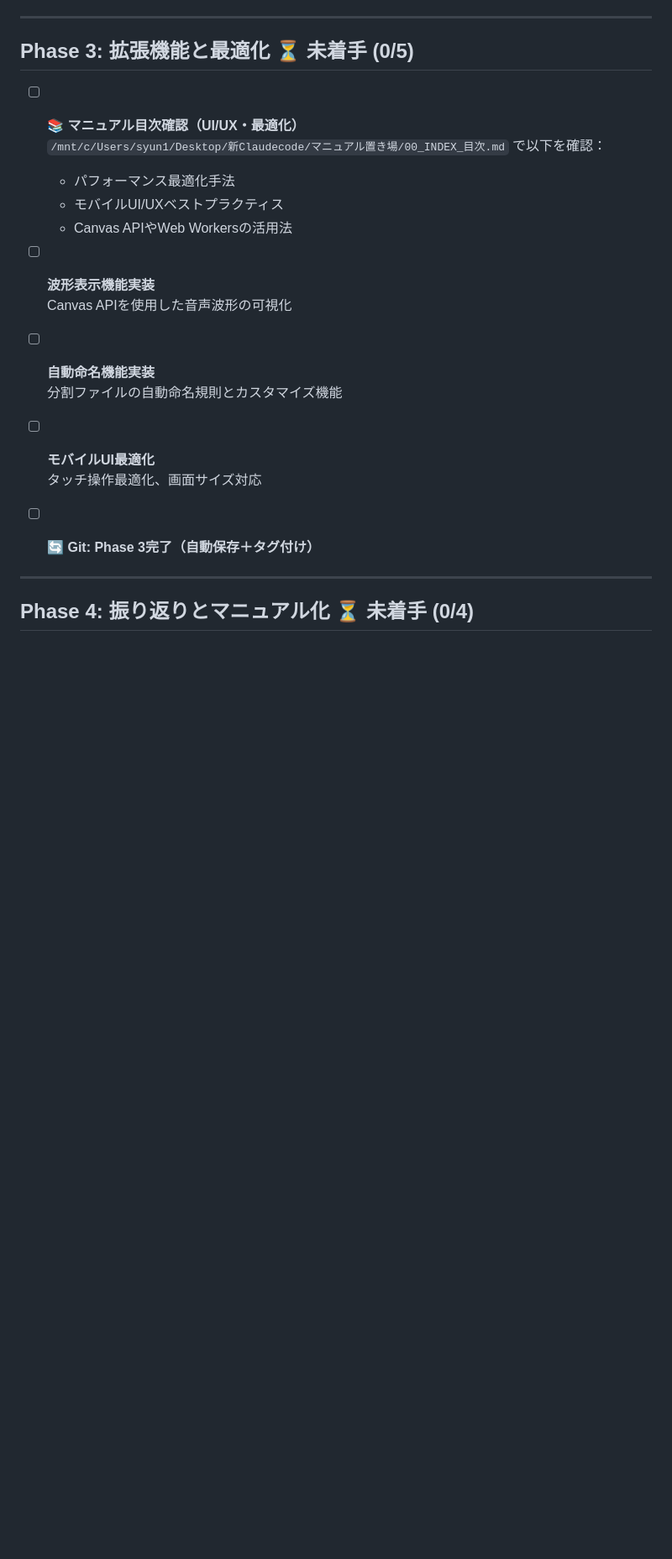
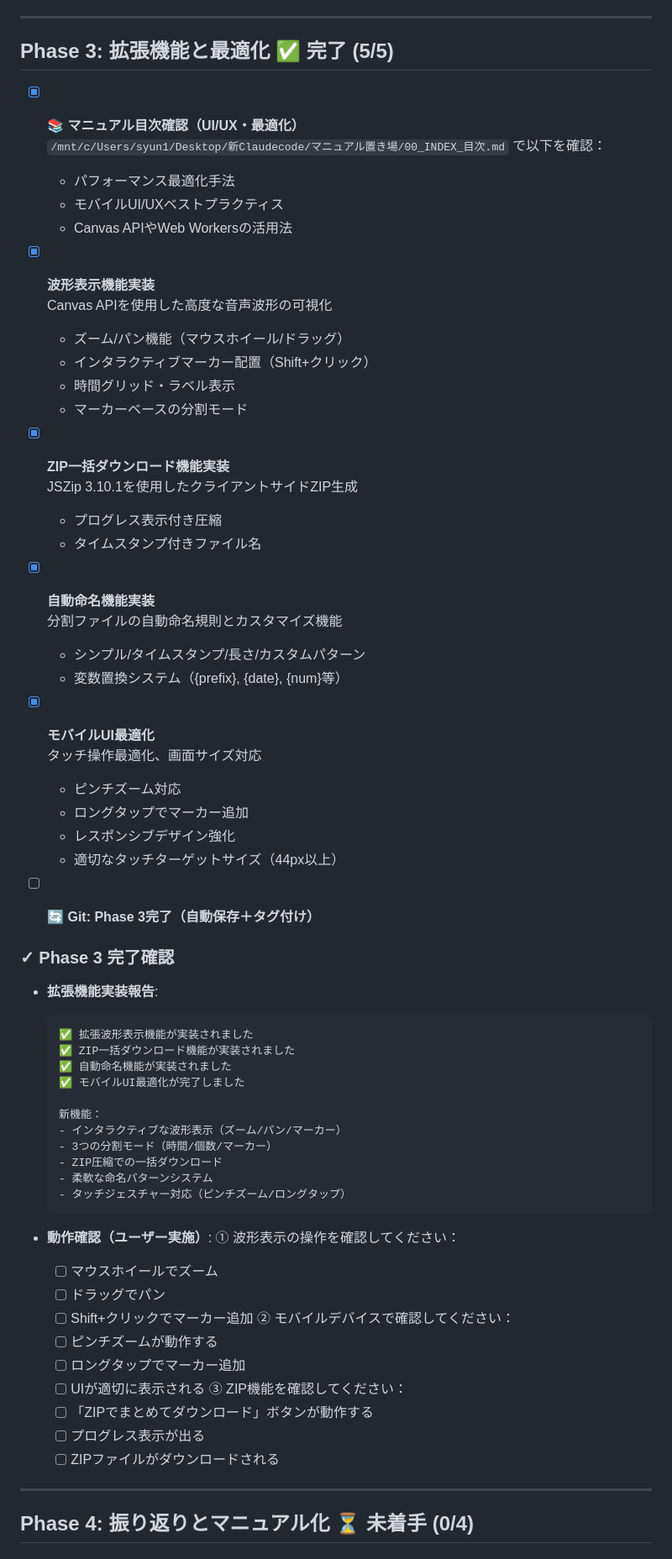
Before and after one commit to 18173KIDD/audio-file-splitter, a Markdown page: .project/progress.md, the part around one of its changes. Shown at 84% size. Rendered like a GitHub page; blank space fills up the shorter version.

Commit message:
feat: Phase 3 - 拡張機能と最適化の実装完了

````diff
--- a/.project/progress.md
+++ b/.project/progress.md
@@ -104,24 +104,69 @@
 
 ---
 
-## Phase 3: 拡張機能と最適化 ⏳ 未着手 (0/5)
+## Phase 3: 拡張機能と最適化 ✅ 完了 (5/5)
 
-- [ ] **📚 マニュアル目次確認（UI/UX・最適化）**
+- [x] **📚 マニュアル目次確認（UI/UX・最適化）**
   `/mnt/c/Users/syun1/Desktop/新Claudecode/マニュアル置き場/00_INDEX_目次.md` で以下を確認：
   - パフォーマンス最適化手法
   - モバイルUI/UXベストプラクティス
   - Canvas APIやWeb Workersの活用法
 
-- [ ] **波形表示機能実装**
-  Canvas APIを使用した音声波形の可視化
+- [x] **波形表示機能実装**
+  Canvas APIを使用した高度な音声波形の可視化
+  - ズーム/パン機能（マウスホイール/ドラッグ）
+  - インタラクティブマーカー配置（Shift+クリック）
+  - 時間グリッド・ラベル表示
+  - マーカーベースの分割モード
 
-- [ ] **自動命名機能実装**
+- [x] **ZIP一括ダウンロード機能実装**
+  JSZip 3.10.1を使用したクライアントサイドZIP生成
+  - プログレス表示付き圧縮
+  - タイムスタンプ付きファイル名
+
+- [x] **自動命名機能実装**
   分割ファイルの自動命名規則とカスタマイズ機能
+  - シンプル/タイムスタンプ/長さ/カスタムパターン
+  - 変数置換システム（{prefix}, {date}, {num}等）
 
-- [ ] **モバイルUI最適化**
+- [x] **モバイルUI最適化**
   タッチ操作最適化、画面サイズ対応
+  - ピンチズーム対応
+  - ロングタップでマーカー追加
+  - レスポンシブデザイン強化
+  - 適切なタッチターゲットサイズ（44px以上）
 
 - [ ] **🔄 Git: Phase 3完了（自動保存＋タグ付け）**
+
+### ✓ Phase 3 完了確認
+- **拡張機能実装報告**:
+  ```
+  ✅ 拡張波形表示機能が実装されました
+  ✅ ZIP一括ダウンロード機能が実装されました
+  ✅ 自動命名機能が実装されました
+  ✅ モバイルUI最適化が完了しました
+
+  新機能：
+  - インタラクティブな波形表示（ズーム/パン/マーカー）
+  - 3つの分割モード（時間/個数/マーカー）
+  - ZIP圧縮での一括ダウンロード
+  - 柔軟な命名パターンシステム
+  - タッチジェスチャー対応（ピンチズーム/ロングタップ）
+  ```
+
+- **動作確認（ユーザー実施）**:
+  ① 波形表示の操作を確認してください：
+     - [ ] マウスホイールでズーム
+     - [ ] ドラッグでパン
+     - [ ] Shift+クリックでマーカー追加
+  ② モバイルデバイスで確認してください：
+     - [ ] ピンチズームが動作する
+     - [ ] ロングタップでマーカー追加
+     - [ ] UIが適切に表示される
+  ③ ZIP機能を確認してください：
+     - [ ] 「ZIPでまとめてダウンロード」ボタンが動作する
+     - [ ] プログレス表示が出る
+     - [ ] ZIPファイルがダウンロードされる
 
 ---
 
````
Also changed, not shown: other parts of .project/progress.md (+8 -7 lines).
